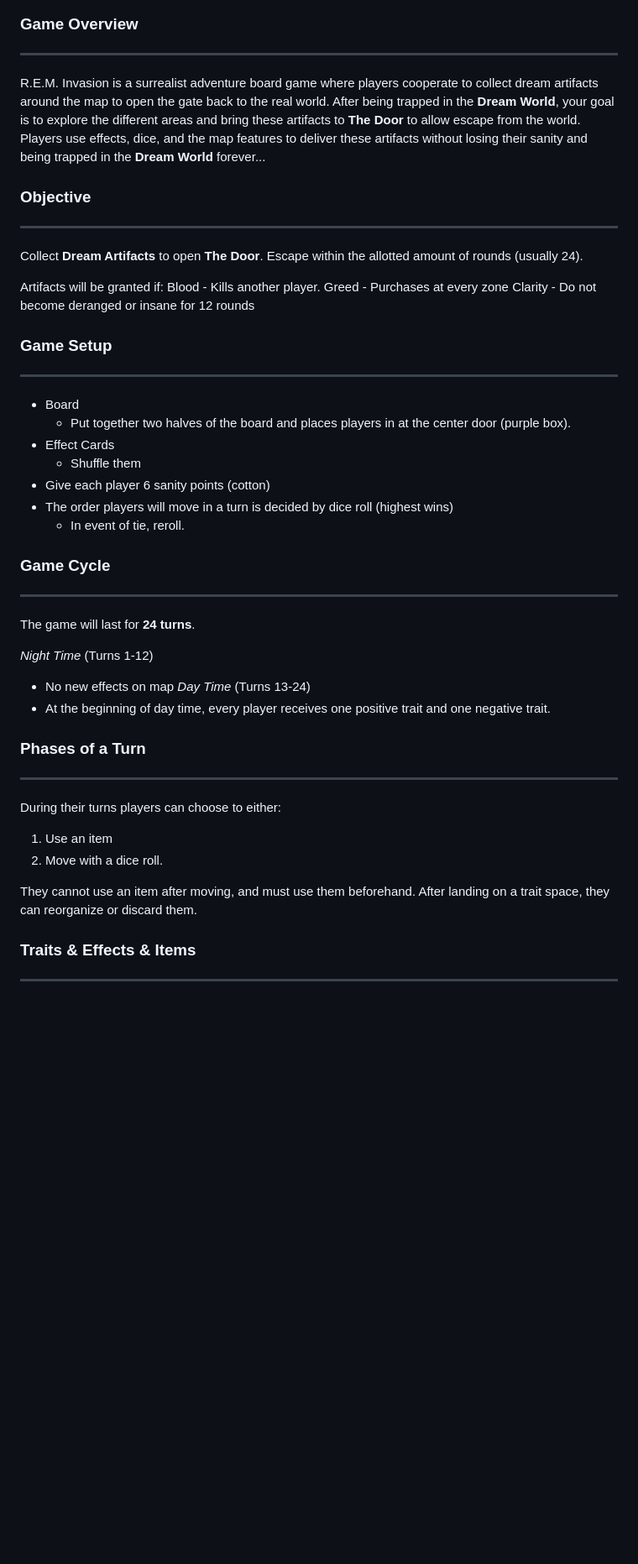
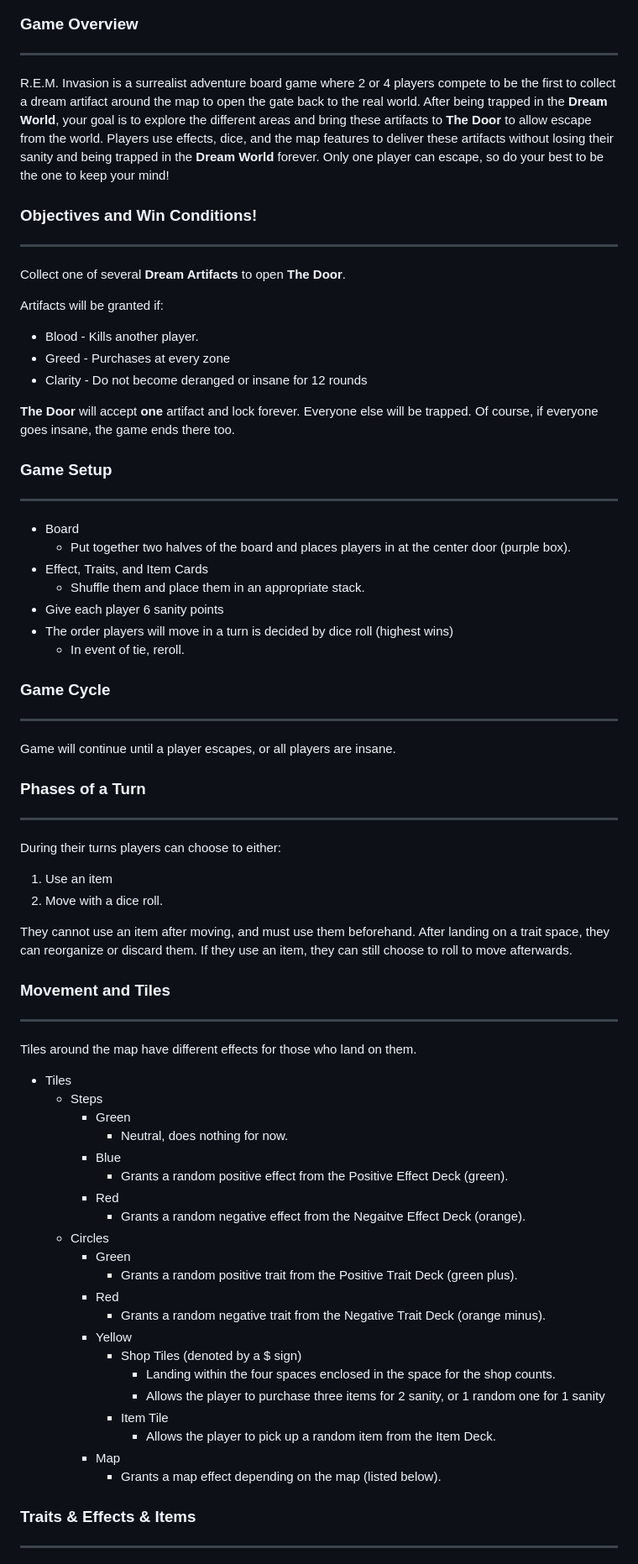
Before and after one commit to junimo-farmer/frm3-IT265-002, a Markdown page: docs/homework/instructions.md, the part around one of its changes. Shown at 84% size. Drawn GitHub-style; blank space fills up the shorter version.

```diff
--- a/docs/homework/instructions.md
+++ b/docs/homework/instructions.md
@@ -5,44 +5,70 @@
 ---
 ### Game Overview
 ---
-R.E.M. Invasion is a surrealist adventure board game where players cooperate to collect dream artifacts around the map to open the gate back to the real world. After being trapped in the **Dream World**, your goal is to explore the different areas and bring these artifacts to **The Door** to allow escape from the world. Players use effects, dice, and the map features to deliver these artifacts without losing their sanity and being trapped in the **Dream World** forever...
+R.E.M. Invasion is a surrealist adventure board game where 2 or 4 players compete to be the first to collect a dream artifact around the map to open the gate back to the real world. After being trapped in the **Dream World**, your goal is to explore the different areas and bring these artifacts to **The Door** to allow escape from the world. Players use effects, dice, and the map features to deliver these artifacts without losing their sanity and being trapped in the **Dream World** forever. Only one player can escape, so do your best to be the one to keep your mind!
 
-### Objective
+### Objectives and Win Conditions!
 ---
-Collect **Dream Artifacts** to open **The Door**.
-Escape within the allotted amount of rounds (usually 24).
+Collect one of several **Dream Artifacts** to open **The Door**.
+
 
 Artifacts will be granted if:
-Blood - Kills another player.
-Greed - Purchases at every zone
-Clarity - Do not become deranged or insane for 12 rounds
+- Blood - Kills another player.
+- Greed - Purchases at every zone
+- Clarity - Do not become deranged or insane for 12 rounds
+
+**The Door** will accept **one** artifact and lock forever. Everyone else will be trapped.
+Of course, if everyone goes insane, the game ends there too.
 
 
 ### Game Setup
 ---
 - Board
   - Put together two halves of the board and places players in at the center door (purple box).
-- Effect Cards
-  - Shuffle them
-- Give each player 6 sanity points (cotton)
+- Effect, Traits, and Item Cards
+  - Shuffle them and place them in an appropriate stack.
+- Give each player 6 sanity points
 - The order players will move in a turn is decided by dice roll (highest wins)
   - In event of tie, reroll.
 
 ### Game Cycle
 ---
-The game will last for **24 turns**.
 
-*Night Time* (Turns 1-12)
-- No new effects on map
-*Day Time* (Turns 13-24)
-- At the beginning of day time, every player receives one positive trait and one negative trait.
+Game will continue until a player escapes, or all players are insane.
+
 ### Phases of a Turn
 ---
 During their turns players can choose to either:
 1. Use an item
 2. Move with a dice roll.
 
-They cannot use an item after moving, and must use them beforehand. After landing on a trait space, they can reorganize or discard them.
+They cannot use an item after moving, and must use them beforehand. After landing on a trait space, they can reorganize or discard them. If they use an item, they can still choose to roll to move afterwards.
+
+### Movement and Tiles
+---
+Tiles around the map have different effects for those who land on them.
+
+- Tiles
+  - Steps
+    - Green
+      - Neutral, does nothing for now.
+    - Blue
+      - Grants a random positive effect from the Positive Effect Deck (green).
+    - Red
+      - Grants a random negative effect from the Negaitve Effect Deck (orange).
+  - Circles
+    - Green
+      - Grants a random positive trait from the Positive Trait Deck (green plus).
+    - Red
+      - Grants a random negative trait from the Negative Trait Deck (orange minus).
+    - Yellow
+      - Shop Tiles (denoted by a $ sign)
+        - Landing within the four spaces enclosed in the space for the shop counts.
+        - Allows the player to purchase three items for 2 sanity, or 1 random one for 1 sanity
+      - Item Tile
+        -  Allows the player to pick up a random item from the Item Deck.
+    - Map
+      - Grants a map effect depending on the map (listed below).
 
 ### Traits & Effects & Items
 ---
```
Also changed, not shown: other parts of docs/homework/instructions.md (+10 -4 lines).
